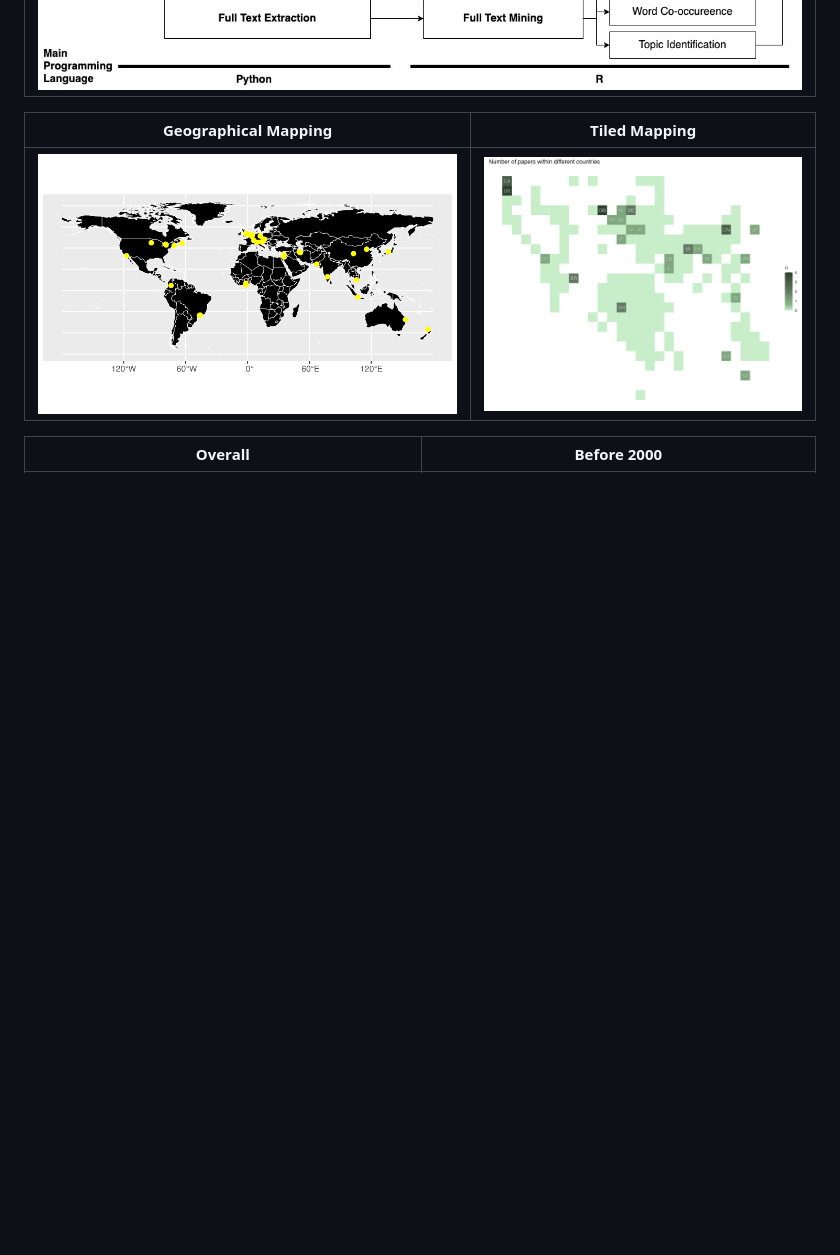
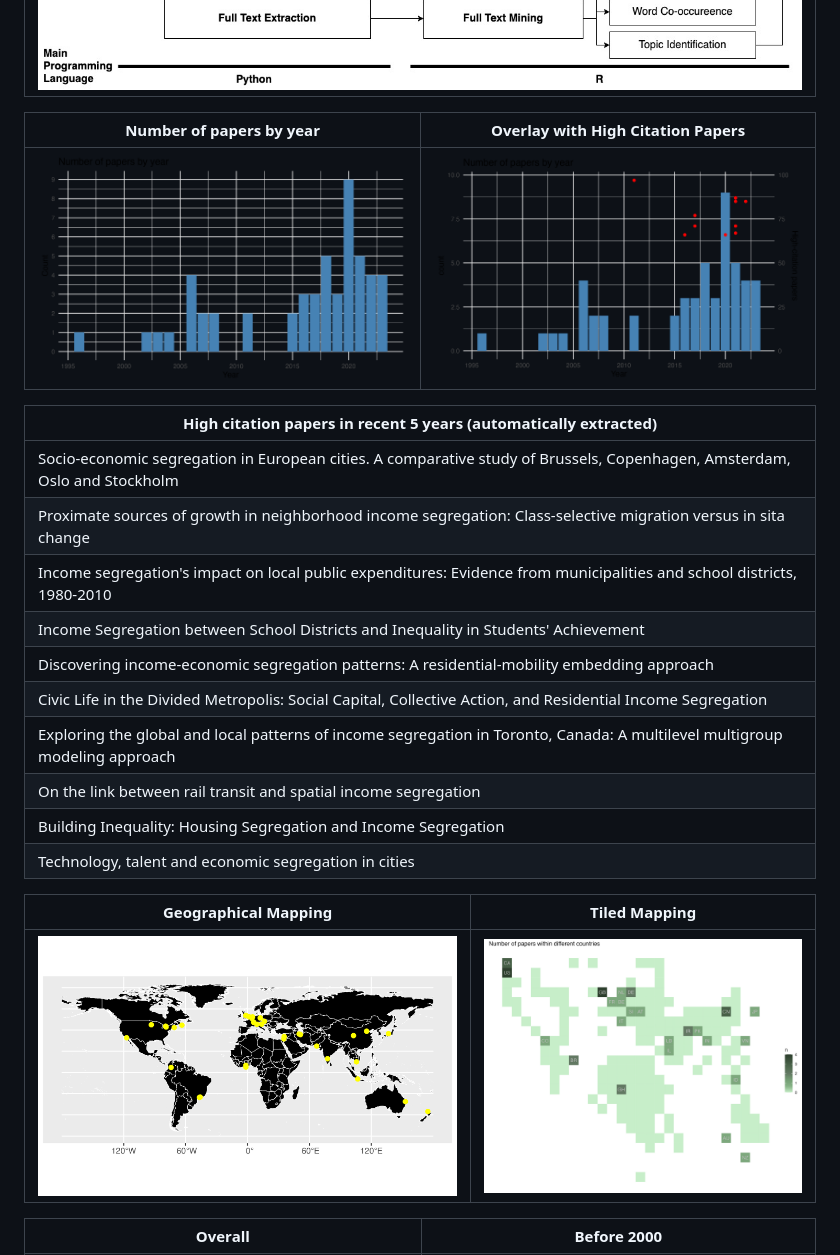
Before and after one commit to ClementineCttn/SLRbanism, a Markdown page: README.md, the part around the change. Drawn GitHub-style; pictures changed too: images/number_of_papers_by_year.png (added), images/number_of_papers_by_year_high_citations.png (added); blank space fills up the shorter version.

Commit message:
add some basic plots

```diff
--- a/README.md
+++ b/README.md
@@ -18,6 +18,23 @@ The example data has been uploaded to Open Science Framework. And [current link]
 | <img src="images/analysis_framework.jpg" alt="analysis_framework" style="zoom:50%;" /> |
 
 
+| Number of papers by year                                     | Overlay with High Citation Papers                            |
+| ------------------------------------------------------------ | ------------------------------------------------------------ |
+| ![number_of_papers_by_year](images/number_of_papers_by_year.png) | ![number_of_papers_by_year_high_citations](images/number_of_papers_by_year_high_citations.png) |
+
+| High citation papers in recent 5 years (automatically extracted) |
+| ------------------------------------------------------------ |
+| Socio-economic  segregation in European cities. A comparative study of Brussels, Copenhagen,  Amsterdam, Oslo and Stockholm |
+| Proximate sources of growth in  neighborhood income segregation: Class-selective migration versus in sita  change |
+| Income segregation's impact on local  public expenditures: Evidence from municipalities and school districts,  1980-2010 |
+| Income Segregation between School  Districts and Inequality in Students' Achievement |
+| Discovering income-economic segregation  patterns: A residential-mobility embedding approach |
+| Civic Life in the Divided Metropolis:  Social Capital, Collective Action, and Residential Income Segregation |
+| Exploring the global and local patterns  of income segregation in Toronto, Canada: A multilevel multigroup modeling  approach |
+| On the link between rail transit and  spatial income segregation |
+| Building Inequality: Housing Segregation  and Income Segregation |
+| Technology, talent and economic  segregation in cities       |
+
 
 | Geographical Mapping                         | Tiled Mapping                                |
 | -------------------------------------------- | -------------------------------------------- |
```
Also changed, not shown: 2 other files.
